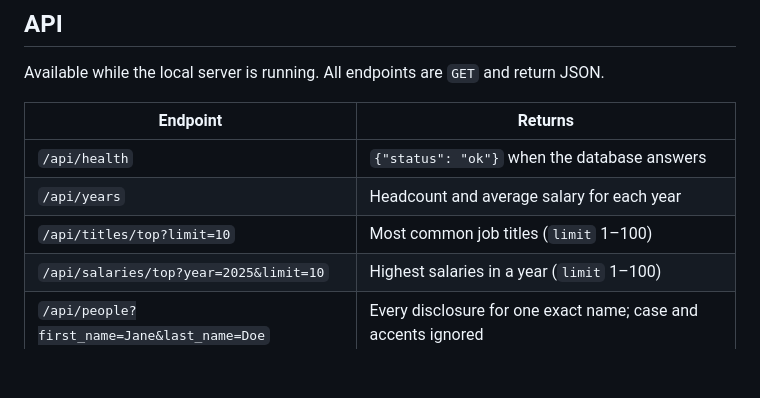
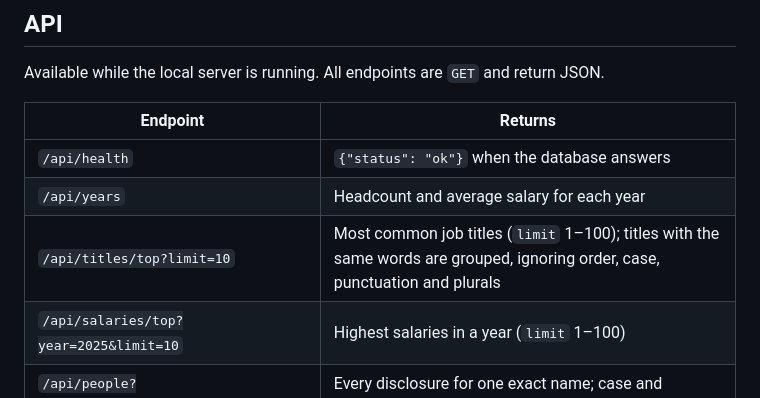
Before and after one commit to alexbilat/Sunshine-List-Scraper, a Markdown page: README.md, the part around the change. Drawn GitHub-style; blank space fills up the shorter version.

Commit message:
docs: note that equivalent job titles are grouped

```diff
--- a/README.md
+++ b/README.md
@@ -224,7 +224,7 @@ Available while the local server is running. All endpoints are `GET` and return
 | --- | --- |
 | `/api/health` | `{"status": "ok"}` when the database answers |
 | `/api/years` | Headcount and average salary for each year |
-| `/api/titles/top?limit=10` | Most common job titles (`limit` 1–100) |
+| `/api/titles/top?limit=10` | Most common job titles (`limit` 1–100); titles with the same words are grouped, ignoring order, case, punctuation and plurals |
 | `/api/salaries/top?year=2025&limit=10` | Highest salaries in a year (`limit` 1–100) |
 | `/api/people?first_name=Jane&last_name=Doe` | Every disclosure for one exact name; case and accents ignored |
 
```
